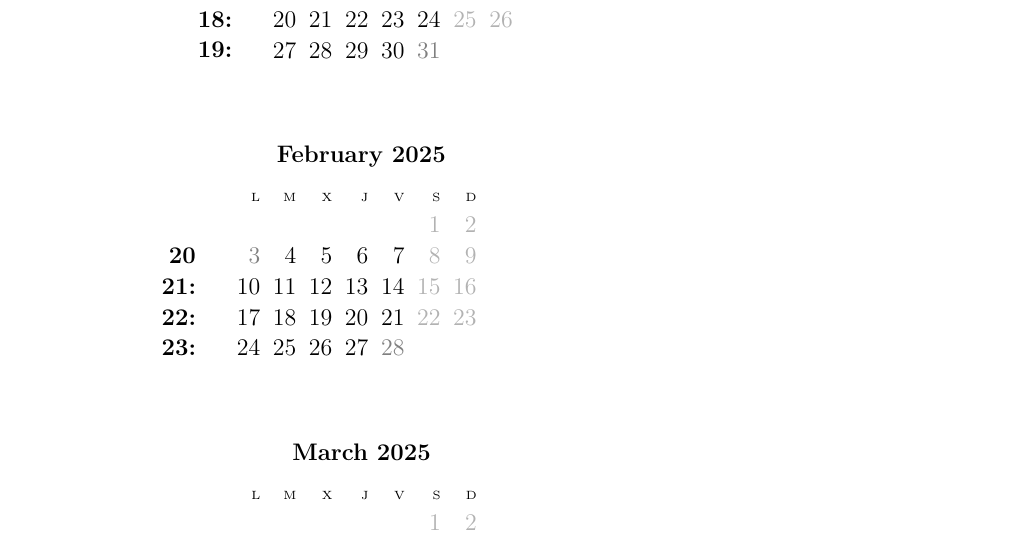
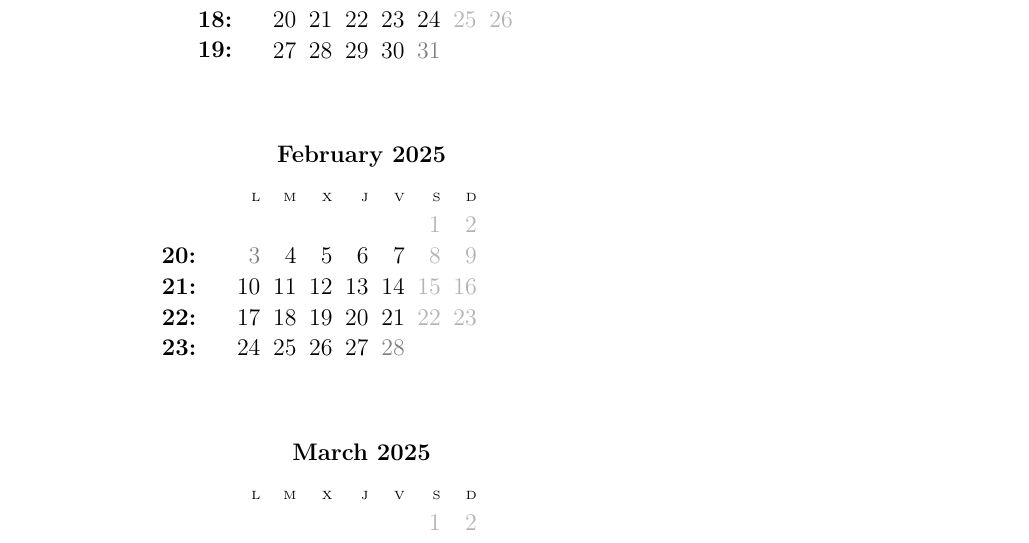
Before and after one commit to EduardoRdgzA/ABP, a LaTeX book (main.tex, which reads Chapters/0.tex): part of page 5 of 47, cut so that both start at the same text. Compiled offline with XeLaTeX.

Commit message:
Actualización

```diff
--- a/Chapters/0.tex
+++ b/Chapters/0.tex
@@ -178,7 +178,7 @@ La distribución temporal para realizar los ABPs en todos los grados, es la sigu
              if={(day of month=3) [black!50]},
              if={(day of month=28) [black!50]}
              ];
-             \node[anchor=east] at ([xshift=-1.5em]mycal-2025-02-03.west) {\textbf{20}};
+             \node[anchor=east] at ([xshift=-1.5em]mycal-2025-02-03.west) {\textbf{20:}};
              \node[anchor=east] at ([xshift=-1em]mycal-2025-02-10.west) {\textbf{21:}};
              \node[anchor=east] at ([xshift=-1em]mycal-2025-02-17.west) {\textbf{22:}};
              \node[anchor=east] at ([xshift=-1em]mycal-2025-02-24.west) {\textbf{23:}};
```
